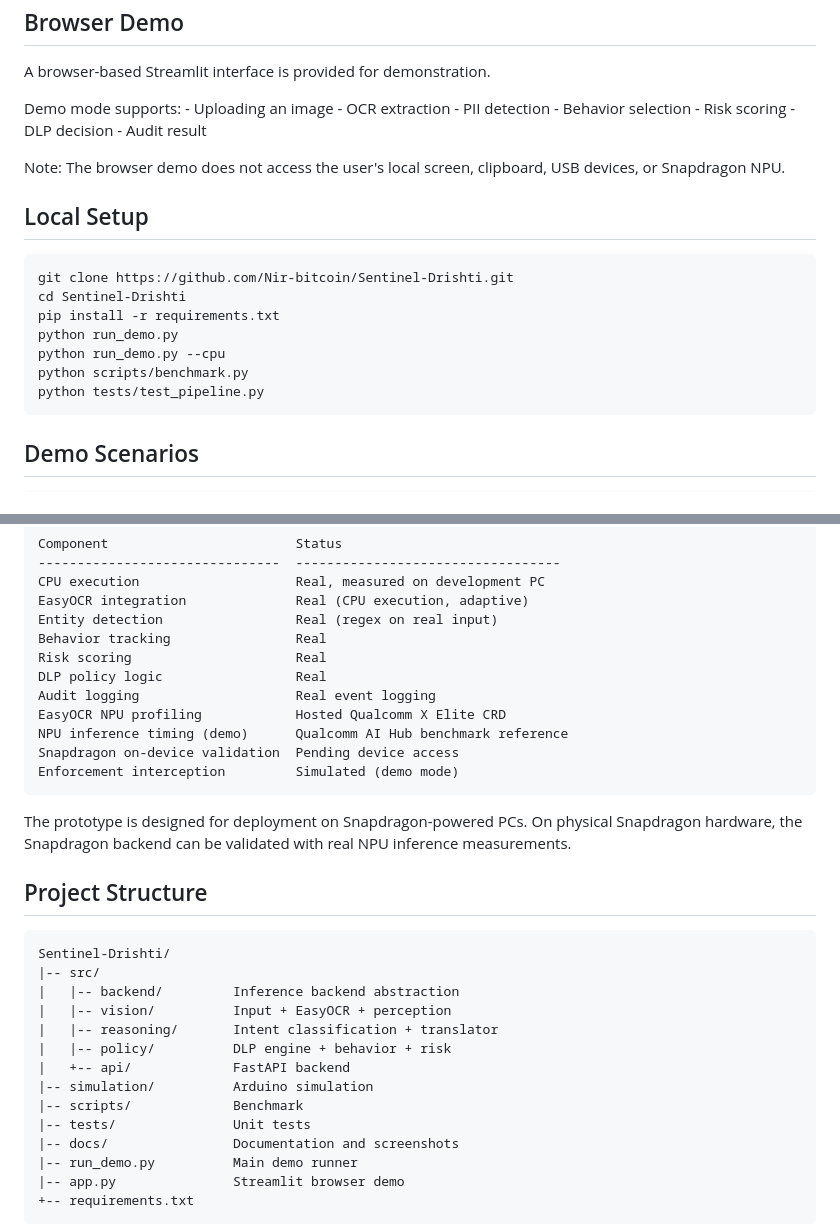
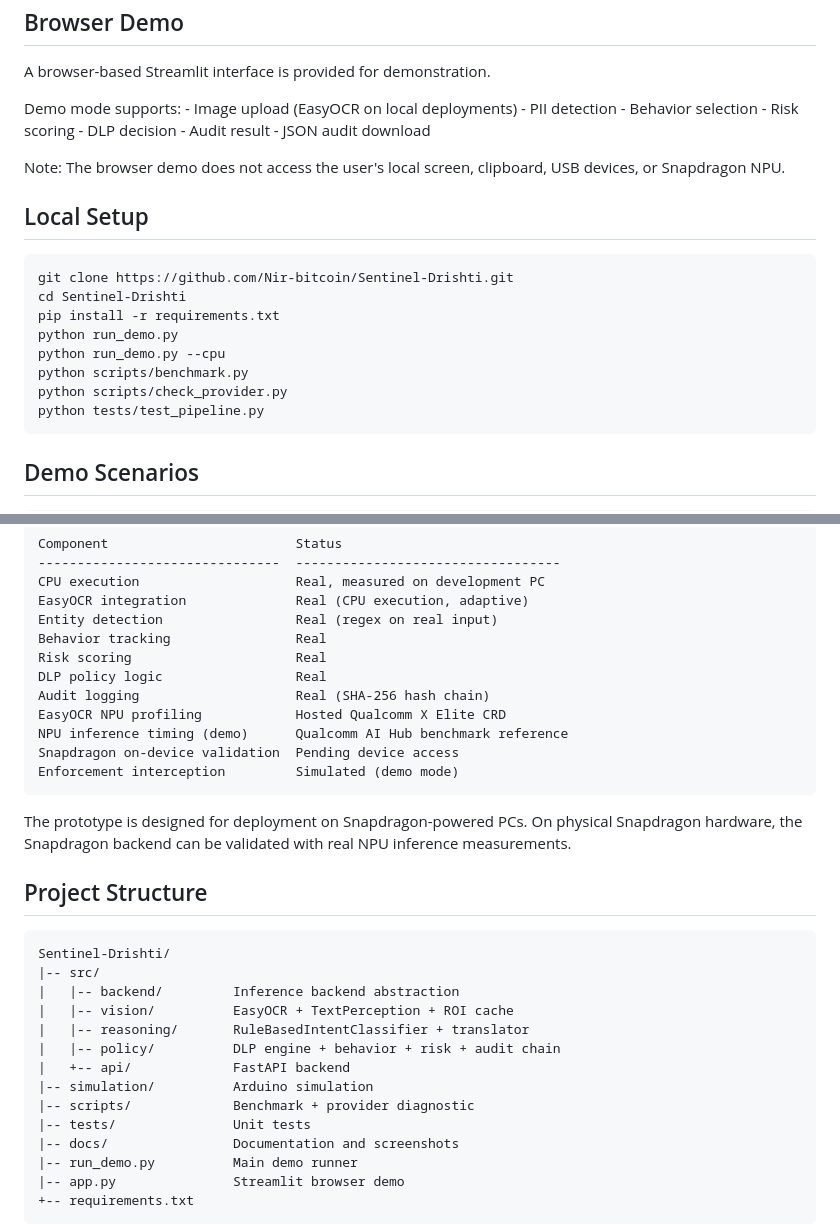
Before and after one commit to Nir-bitcoin/Sentinel-Drishti, a Markdown page: README.md, 2 parts joined by grey strips. Rendered like a GitHub page.

```diff
--- a/README.md
+++ b/README.md
@@ -180,13 +282,13 @@ Browser Demo
 A browser-based Streamlit interface is provided for demonstration.
 
 Demo mode supports:
-    - Uploading an image
-    - OCR extraction
+    - Image upload (EasyOCR on local deployments)
     - PII detection
     - Behavior selection
     - Risk scoring
     - DLP decision
     - Audit result
+    - JSON audit download
 
 Note: The browser demo does not access the user's local screen,
 clipboard, USB devices, or Snapdragon NPU.
@@ -201,6 +303,7 @@ Local Setup
     python run_demo.py
     python run_demo.py --cpu
     python scripts/benchmark.py
+    python scripts/check_provider.py
     python tests/test_pipeline.py
 
 
@@ -233,7 +336,7 @@ Honest Limitations
     Behavior tracking                Real
     Risk scoring                     Real
     DLP policy logic                 Real
-    Audit logging                    Real event logging
+    Audit logging                    Real (SHA-256 hash chain)
     EasyOCR NPU profiling            Hosted Qualcomm X Elite CRD
     NPU inference timing (demo)      Qualcomm AI Hub benchmark reference
     Snapdragon on-device validation  Pending device access
@@ -250,12 +353,12 @@ Project Structure
     Sentinel-Drishti/
     |-- src/
     |   |-- backend/         Inference backend abstraction
-    |   |-- vision/          Input + EasyOCR + perception
-    |   |-- reasoning/       Intent classification + translator
-    |   |-- policy/          DLP engine + behavior + risk
+    |   |-- vision/          EasyOCR + TextPerception + ROI cache
+    |   |-- reasoning/       RuleBasedIntentClassifier + translator
+    |   |-- policy/          DLP engine + behavior + risk + audit chain
     |   +-- api/             FastAPI backend
     |-- simulation/          Arduino simulation
-    |-- scripts/             Benchmark
+    |-- scripts/             Benchmark + provider diagnostic
     |-- tests/               Unit tests
     |-- docs/                Documentation and screenshots
     |-- run_demo.py          Main demo runner
```
Also changed, not shown: other parts of README.md (+125 -23 lines), docs/snapdragon_validation.md (added, +253 -0 lines).
